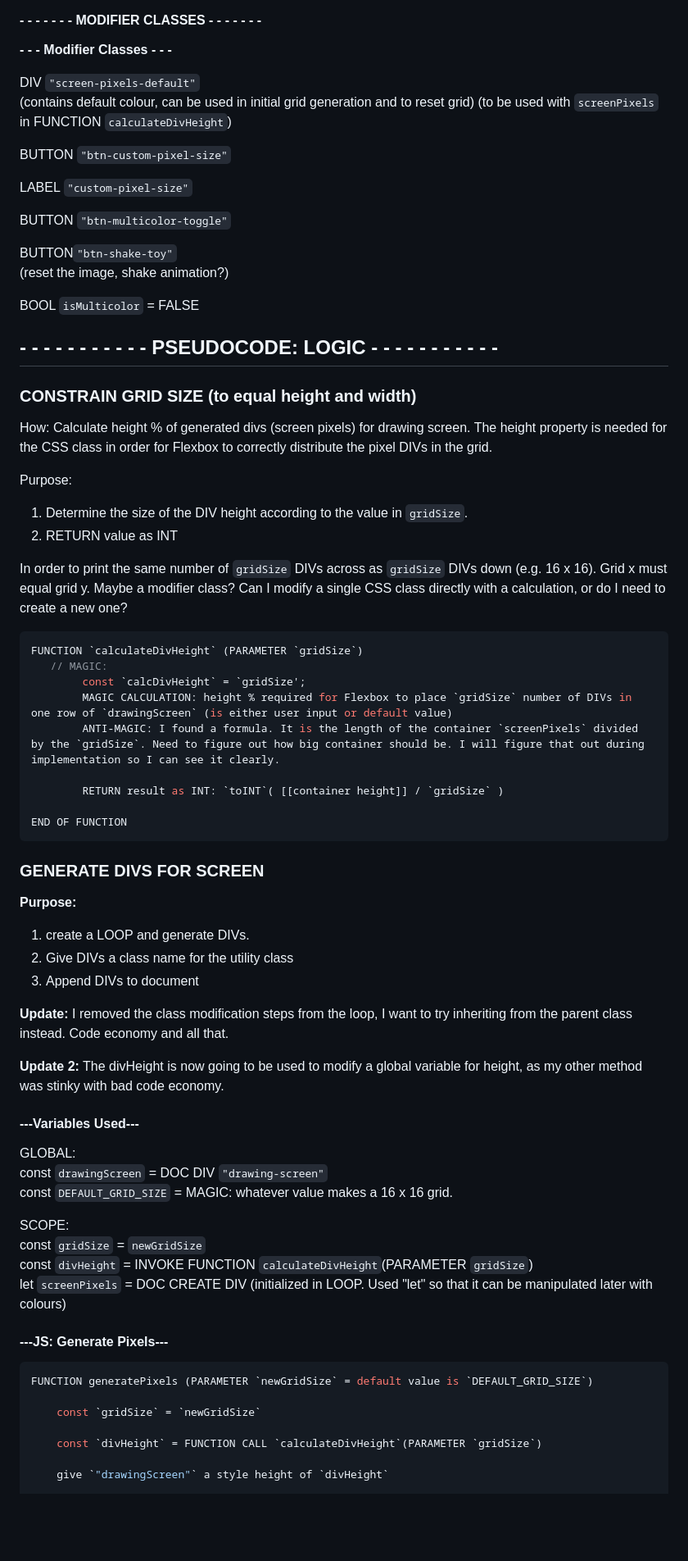
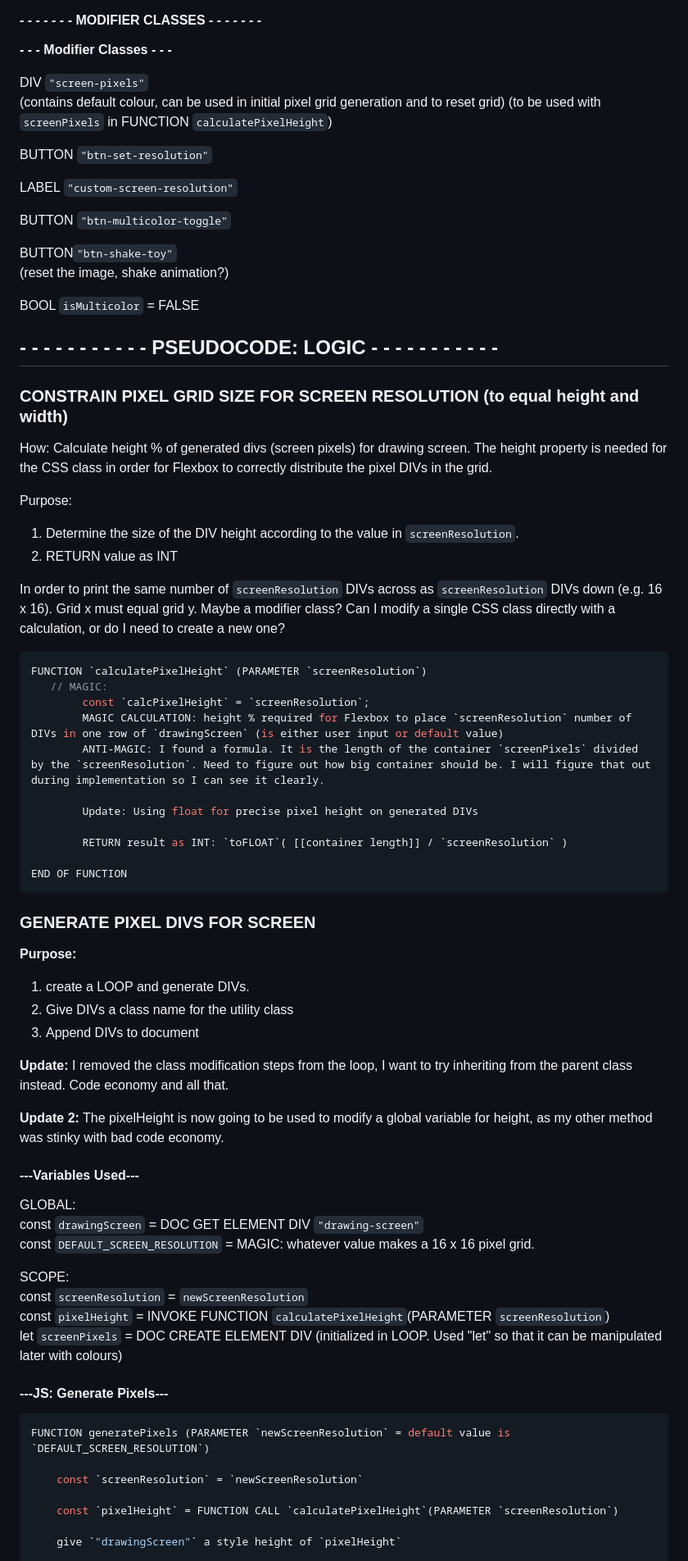
Before and after one commit to Beans4u/odin-JS-etch-a-sketch, a Markdown page: JOURNAL.md, the part around one of its changes. Shown at 82% size. Drawn GitHub-style; blank space fills up the shorter version.

````diff
--- a/JOURNAL.md
+++ b/JOURNAL.md
@@ -220,13 +234,13 @@ LABEL
 
 **- - - Modifier Classes - - -**
 
-DIV `"screen-pixels-default"`
-(contains default colour, can be used in initial grid generation and to reset grid)
-(to be used with `screenPixels` in FUNCTION `calculateDivHeight`)
+DIV `"screen-pixels"`
+(contains default colour, can be used in initial pixel grid generation and to reset grid)
+(to be used with `screenPixels` in FUNCTION `calculatePixelHeight`)
 
-BUTTON `"btn-custom-pixel-size"`
+BUTTON `"btn-set-resolution"`
 
-LABEL `"custom-pixel-size"`
+LABEL `"custom-screen-resolution"`
 
 BUTTON `"btn-multicolor-toggle"`
 
@@ -237,30 +251,32 @@ BOOL `isMulticolor` = FALSE
 
 ## - - - - - - - - - - - PSEUDOCODE: LOGIC - - - - - - - - - - -
 
-### CONSTRAIN GRID SIZE (to equal height and width)
+### CONSTRAIN PIXEL GRID SIZE FOR SCREEN RESOLUTION (to equal height and width)
 
 How: Calculate height % of generated divs (screen pixels) for drawing screen. The height property is needed for the CSS class in order for Flexbox to correctly distribute the pixel DIVs in the grid.
 
 Purpose:
 
-1. Determine the size of the DIV height according to the value in `gridSize`.
+1. Determine the size of the DIV height according to the value in `screenResolution`.
 2. RETURN value as INT
 
-In order to print the same number of `gridSize` DIVs across as `gridSize` DIVs down (e.g. 16 x 16). Grid x must equal grid y. Maybe a modifier class? Can I modify a single CSS class directly with a calculation, or do I need to create a new one?
+In order to print the same number of `screenResolution` DIVs across as `screenResolution` DIVs down (e.g. 16 x 16). Grid x must equal grid y. Maybe a modifier class? Can I modify a single CSS class directly with a calculation, or do I need to create a new one?
 
 ```JS
-FUNCTION `calculateDivHeight` (PARAMETER `gridSize`)
+FUNCTION `calculatePixelHeight` (PARAMETER `screenResolution`)
    // MAGIC:
-        const `calcDivHeight` = `gridSize';
-        MAGIC CALCULATION: height % required for Flexbox to place `gridSize` number of DIVs in one row of `drawingScreen` (is either user input or default value)
-        ANTI-MAGIC: I found a formula. It is the length of the container `screenPixels` divided by the `gridSize`. Need to figure out how big container should be. I will figure that out during implementation so I can see it clearly.
+        const `calcPixelHeight` = `screenResolution`;
+        MAGIC CALCULATION: height % required for Flexbox to place `screenResolution` number of DIVs in one row of `drawingScreen` (is either user input or default value)
+        ANTI-MAGIC: I found a formula. It is the length of the container `screenPixels` divided by the `screenResolution`. Need to figure out how big container should be. I will figure that out during implementation so I can see it clearly.
 
-        RETURN result as INT: `toINT`( [[container height]] / `gridSize` )
+        Update: Using float for precise pixel height on generated DIVs
+
+        RETURN result as INT: `toFLOAT`( [[container length]] / `screenResolution` )
 
 END OF FUNCTION
 ```
 
-### GENERATE DIVS FOR SCREEN
+### GENERATE PIXEL DIVS FOR SCREEN
 
 **Purpose:**
 
@@ -270,27 +286,27 @@ END OF FUNCTION
 
 **Update:** I removed the class modification steps from the loop, I want to try inheriting from the parent class instead. Code economy and all that.
 
-**Update 2:** The divHeight is now going to be used to modify a global variable for height, as my other method was stinky with bad code economy.
+**Update 2:** The pixelHeight is now going to be used to modify a global variable for height, as my other method was stinky with bad code economy.
 
 #### **---Variables Used---**
 
 GLOBAL:
-const `drawingScreen` = DOC DIV `"drawing-screen"`
-const `DEFAULT_GRID_SIZE` = MAGIC: whatever value makes a 16 x 16 grid.
+const `drawingScreen` = DOC GET ELEMENT DIV `"drawing-screen"`
+const `DEFAULT_SCREEN_RESOLUTION` = MAGIC: whatever value makes a 16 x 16 pixel grid.
 
 SCOPE:
-const `gridSize` = `newGridSize`
-const `divHeight` = INVOKE FUNCTION `calculateDivHeight`(PARAMETER `gridSize`)
-let `screenPixels` = DOC CREATE DIV (initialized in LOOP. Used "let" so that it can be manipulated later with colours)
+const `screenResolution` = `newScreenResolution`
+const `pixelHeight` = INVOKE FUNCTION `calculatePixelHeight`(PARAMETER `screenResolution`)
+let `screenPixels` = DOC CREATE ELEMENT DIV (initialized in LOOP. Used "let" so that it can be manipulated later with colours)
 
 #### **---JS: Generate Pixels---**
 
 ```JS
-FUNCTION generatePixels (PARAMETER `newGridSize` = default value is `DEFAULT_GRID_SIZE`)
+FUNCTION generatePixels (PARAMETER `newScreenResolution` = default value is `DEFAULT_SCREEN_RESOLUTION`)
 
-    const `gridSize` = `newGridSize`
+    const `screenResolution` = `newScreenResolution`
 
-    const `divHeight` = FUNCTION CALL `calculateDivHeight`(PARAMETER `gridSize`)
+    const `pixelHeight` = FUNCTION CALL `calculatePixelHeight`(PARAMETER `screenResolution`)
 
-    give `"drawingScreen"` a style height of `divHeight`
+    give `"drawingScreen"` a style height of `pixelHeight`
 
````
Also changed, not shown: other parts of JOURNAL.md (+185 -133 lines).
